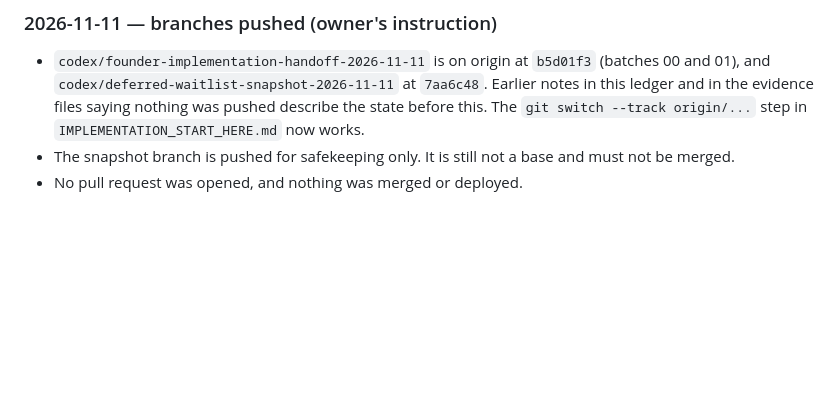
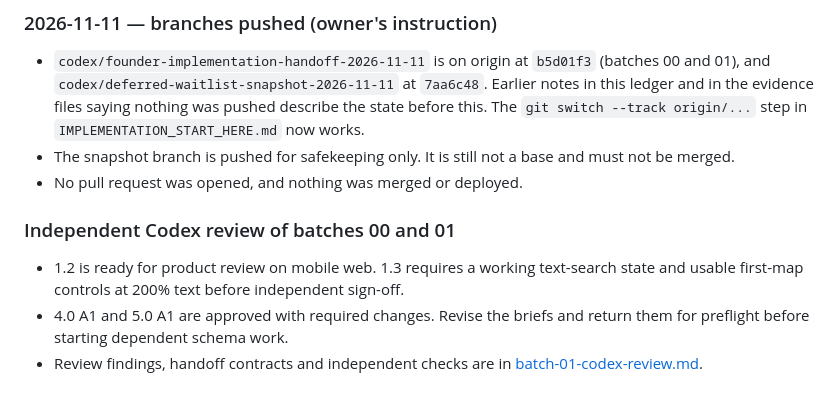
Before and after one commit to roanokesrivastav-lab/FindMaxxing-2.0, a Markdown page: docs/implementation/progress.md, the part around the change. Rendered like a GitHub page; blank space fills up the shorter version.

```diff
--- a/docs/implementation/progress.md
+++ b/docs/implementation/progress.md
@@ -102,3 +102,9 @@ This file lets another founder’s agent resume without chat history. Baseline l
   `git switch --track origin/...` step in `IMPLEMENTATION_START_HERE.md` now works.
 - The snapshot branch is pushed for safekeeping only. It is still not a base and must not be merged.
 - No pull request was opened, and nothing was merged or deployed.
+
+### Independent Codex review of batches 00 and 01
+
+- 1.2 is ready for product review on mobile web. 1.3 requires a working text-search state and usable first-map controls at 200% text before independent sign-off.
+- 4.0 A1 and 5.0 A1 are approved with required changes. Revise the briefs and return them for preflight before starting dependent schema work.
+- Review findings, handoff contracts and independent checks are in [batch-01-codex-review.md](../features/batch-01-codex-review.md).
```
Also changed, not shown: docs/features/batch-01-codex-review.md (added, +40 -0 lines).
